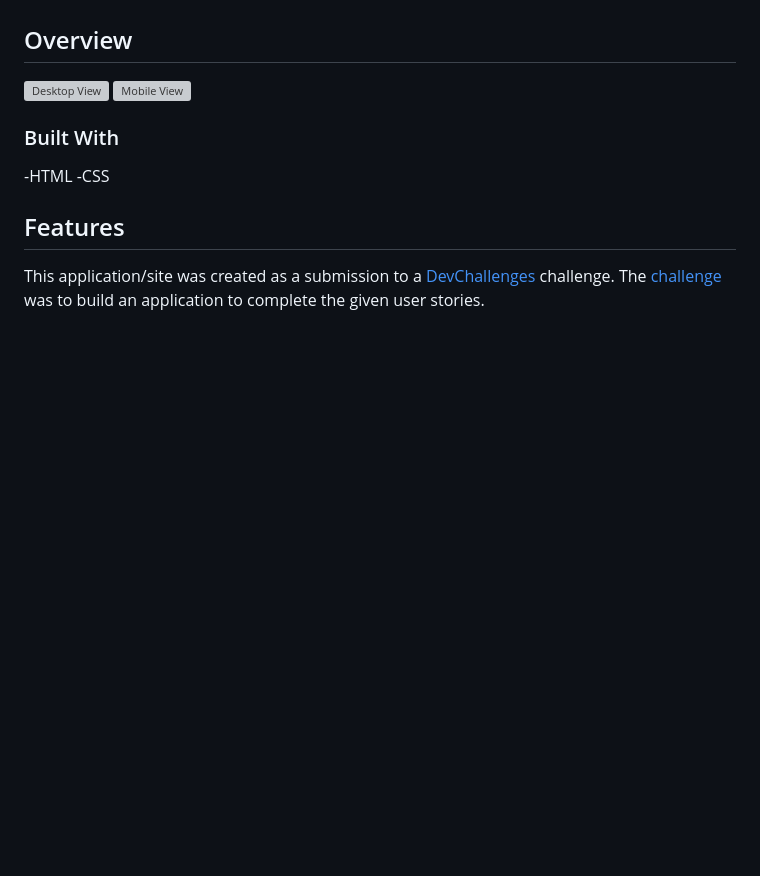
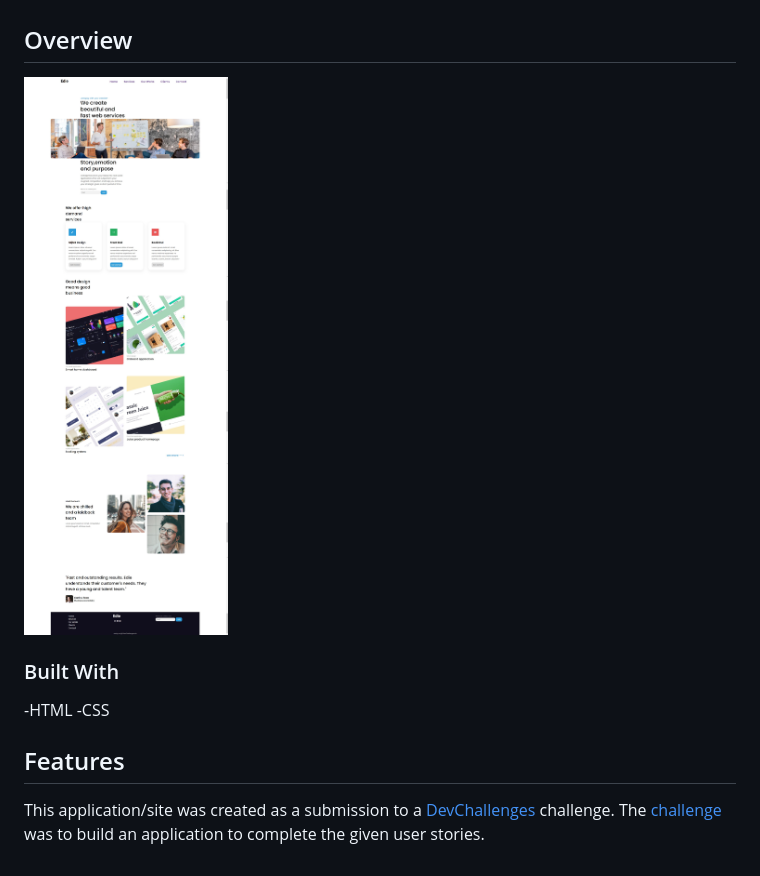
Before and after one commit to venky-cs/Edie-homepage, a Markdown page: README.md, the part around the change. Drawn GitHub-style; pictures changed too: images/dc7Desktop.jpg (added); blank space fills up the shorter version; grey boxes are pictures that could not be loaded.

Commit message:
'update-README.md'

```diff
--- a/README.md
+++ b/README.md
@@ -36,8 +36,7 @@
 
 ## Overview
 
-  <img src="./images/dc7Desktop.png" alt="Desktop View">
-  <img src="./images/dc7Mobile.png" alt="Mobile View">
+  <img src="./images/dc7Desktop.jpg" alt="Desktop View">
 
 
 ### Built With
```
Also changed, not shown: 1 other file.
